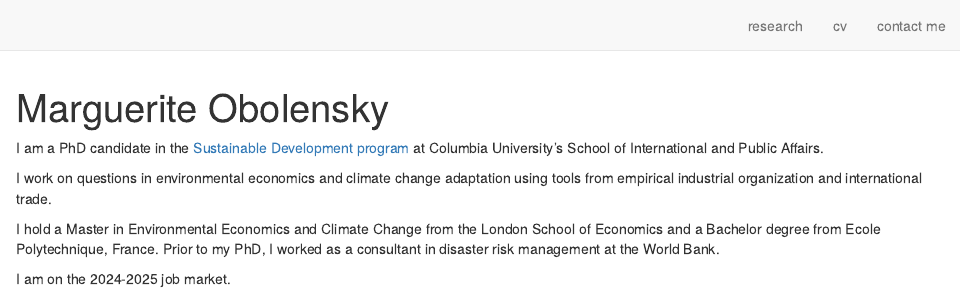
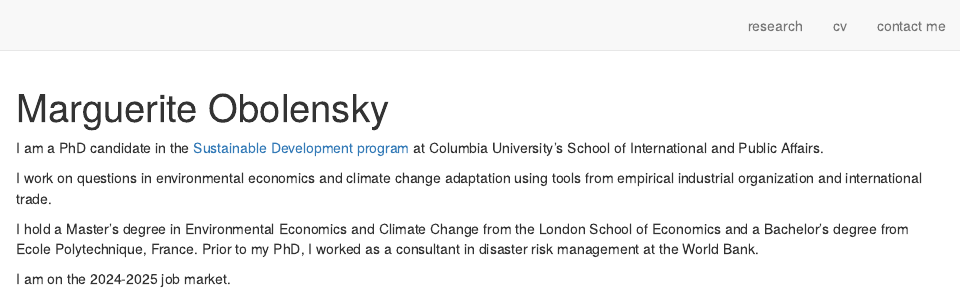
Before and after one commit to margueriteobolensky/margueriteobolensky.github.io, an R Markdown document (index.Rmd): the page in a window 1100 px wide, from its top. Rendered offline with R 4.5, knitr and Pandoc, with nearby package versions; drawn as R Markdown's standard HTML page in place of the format the file asks for.

Commit message:
Update index.Rmd
update bio

```diff
--- a/index.Rmd
+++ b/index.Rmd
@@ -13,7 +13,7 @@ I am a PhD candidate in the [<span style="font-weight: normal">Sustainable Devel
 
 I work on questions in environmental economics and climate change adaptation using tools from empirical industrial organization and international trade.
 
-I hold a Master in Environmental Economics and Climate Change from the London School of Economics and a Bachelor degree from Ecole Polytechnique, France. Prior to my PhD, I worked as a consultant in disaster risk management at the World Bank.
+I hold a Master's degree in Environmental Economics and Climate Change from the London School of Economics and a Bachelor's degree from Ecole Polytechnique, France. Prior to my PhD, I worked as a consultant in disaster risk management at the World Bank.
 
 I am on the 2024-2025 job market.
 </br>
```
